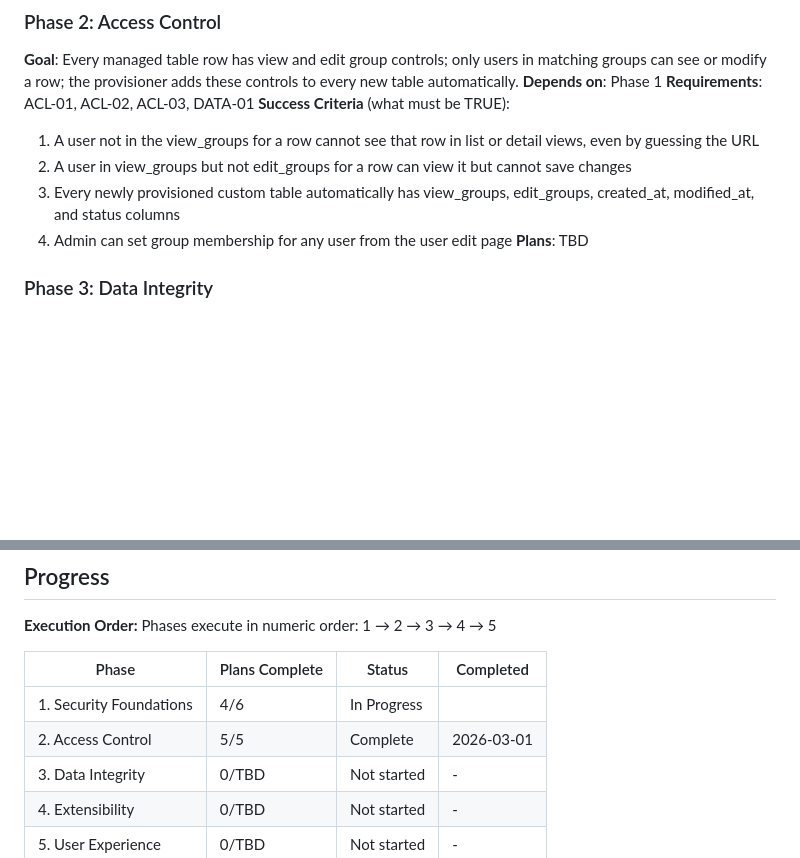
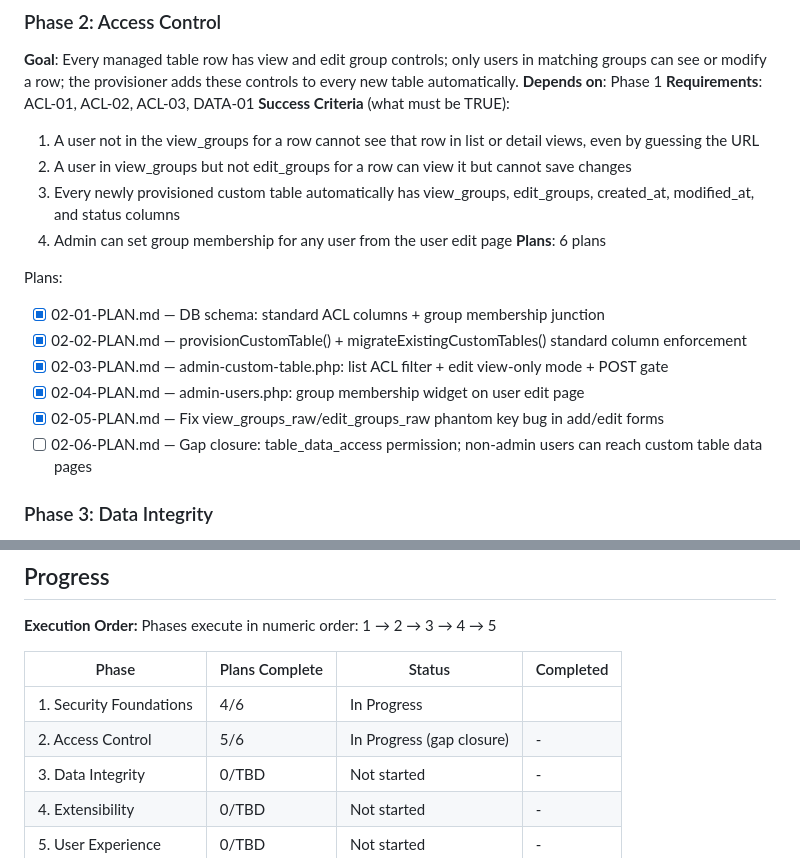
Before and after one commit to wcharliebrown/Snow, a Markdown page: .planning/ROADMAP.md, 2 parts joined by grey strips. GitHub-like rendering; blank space fills up the shorter version.

Commit message:
docs(02): create gap-closure plan 02-06 for non-admin table data access

```diff
--- a/.planning/ROADMAP.md
+++ b/.planning/ROADMAP.md
@@ -48,7 +48,15 @@ Plans:
   2. A user in view_groups but not edit_groups for a row can view it but cannot save changes
   3. Every newly provisioned custom table automatically has view_groups, edit_groups, created_at, modified_at, and status columns
   4. Admin can set group membership for any user from the user edit page
-**Plans**: TBD
+**Plans**: 6 plans
+
+Plans:
+- [x] 02-01-PLAN.md — DB schema: standard ACL columns + group membership junction
+- [x] 02-02-PLAN.md — provisionCustomTable() + migrateExistingCustomTables() standard column enforcement
+- [x] 02-03-PLAN.md — admin-custom-table.php: list ACL filter + edit view-only mode + POST gate
+- [x] 02-04-PLAN.md — admin-users.php: group membership widget on user edit page
+- [x] 02-05-PLAN.md — Fix view_groups_raw/edit_groups_raw phantom key bug in add/edit forms
+- [ ] 02-06-PLAN.md — Gap closure: table_data_access permission; non-admin users can reach custom table data pages
 
 ### Phase 3: Data Integrity
 **Goal**: Every write to a managed table is recorded with before/after state and author; admins can roll back any row to any prior version; full-table snapshots can be created, diffed against live data, and restored.
@@ -92,7 +100,7 @@ Phases execute in numeric order: 1 → 2 → 3 → 4 → 5
 | Phase | Plans Complete | Status | Completed |
 |-------|----------------|--------|-----------|
 | 1. Security Foundations | 4/6 | In Progress|  |
-| 2. Access Control | 5/5 | Complete   | 2026-03-01 |
+| 2. Access Control | 5/6 | In Progress (gap closure) | - |
 | 3. Data Integrity | 0/TBD | Not started | - |
 | 4. Extensibility | 0/TBD | Not started | - |
 | 5. User Experience | 0/TBD | Not started | - |
```
Also changed, not shown: 1 other file.
